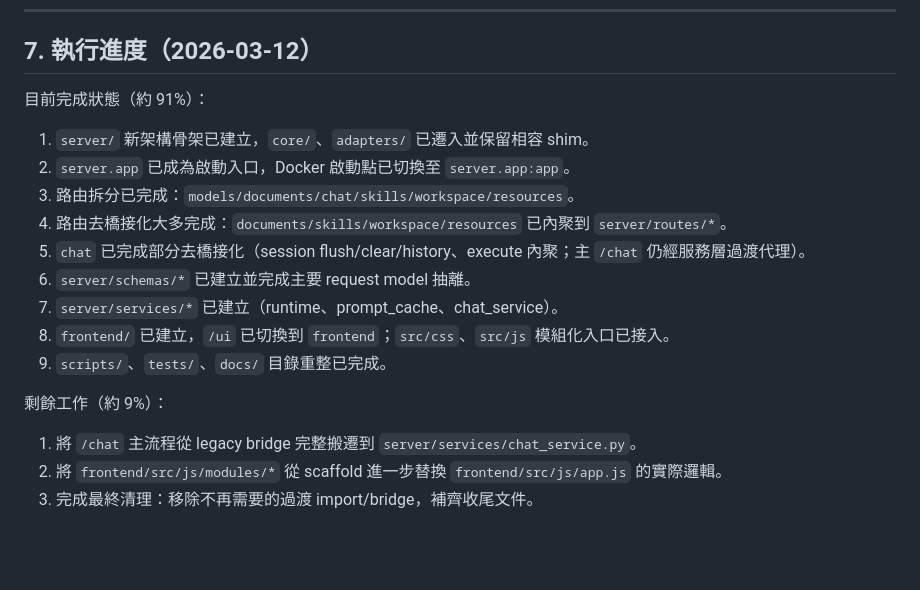
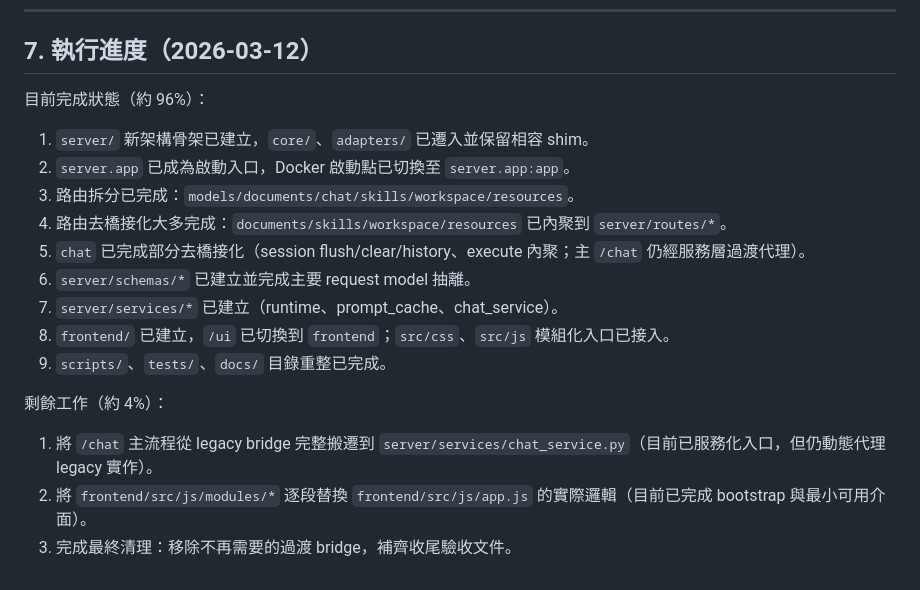
Before and after one commit to fsc0638/MCP_Server, a Markdown page: docs/reports/MCP_Server_Refactor_Planning_Report.md, the part around the change. Rendered like a GitHub page; blank space fills up the shorter version.

Commit message:
文件：同步重構進度至 96% 並更新剩餘收尾項目

```diff
--- a/docs/reports/MCP_Server_Refactor_Planning_Report.md
+++ b/docs/reports/MCP_Server_Refactor_Planning_Report.md
@@ -157,7 +157,7 @@ MCP_Server/
 
 ## 7. 執行進度（2026-03-12）
 
-目前完成狀態（約 91%）：
+目前完成狀態（約 96%）：
 
 1. `server/` 新架構骨架已建立，`core/`、`adapters/` 已遷入並保留相容 shim。
 2. `server.app` 已成為啟動入口，Docker 啟動點已切換至 `server.app:app`。
@@ -169,8 +169,8 @@ MCP_Server/
 8. `frontend/` 已建立，`/ui` 已切換到 `frontend`；`src/css`、`src/js` 模組化入口已接入。
 9. `scripts/`、`tests/`、`docs/` 目錄重整已完成。
 
-剩餘工作（約 9%）：
+剩餘工作（約 4%）：
 
-1. 將 `/chat` 主流程從 legacy bridge 完整搬遷到 `server/services/chat_service.py`。
-2. 將 `frontend/src/js/modules/*` 從 scaffold 進一步替換 `frontend/src/js/app.js` 的實際邏輯。
-3. 完成最終清理：移除不再需要的過渡 import/bridge，補齊收尾文件。
+1. 將 `/chat` 主流程從 legacy bridge 完整搬遷到 `server/services/chat_service.py`（目前已服務化入口，但仍動態代理 legacy 實作）。
+2. 將 `frontend/src/js/modules/*` 逐段替換 `frontend/src/js/app.js` 的實際邏輯（目前已完成 bootstrap 與最小可用介面）。
+3. 完成最終清理：移除不再需要的過渡 bridge，補齊收尾驗收文件。
```
